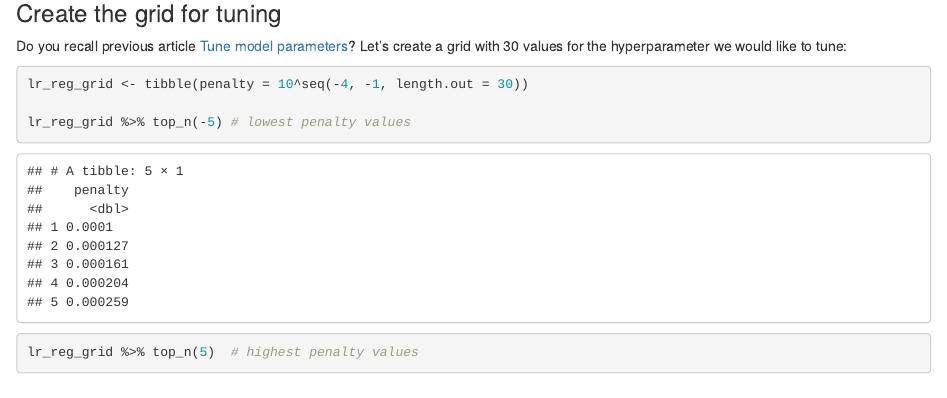
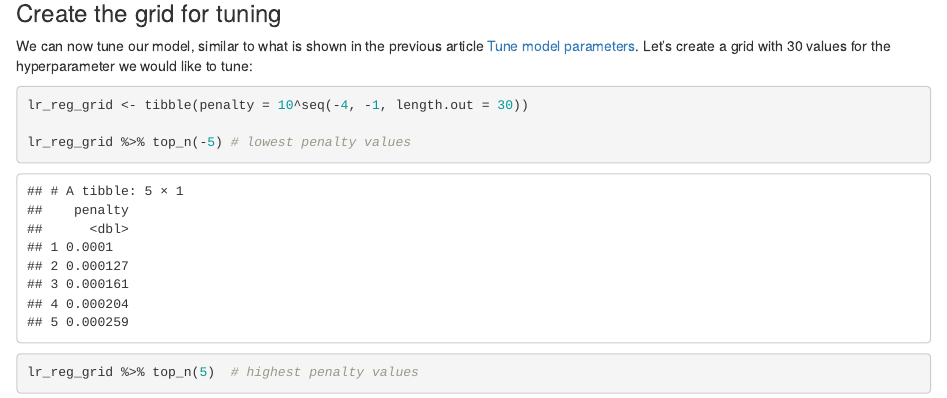
Before and after one commit to tidymodels/cloudstart, an R Markdown document (05_case_study.Rmd): the page in a window 1100 px wide, from 2910 px down. Rendered offline with R 4.5, knitr and Pandoc, with nearby package versions; some code elsewhere in the file could not run offline; common packages that the code uses without loading them are loaded.

Commit message:
fix ref to previous article -- 05_case_study.Rmd
Co-authored-by: Julia Silge <julia.silge@gmail.com>

````diff
--- a/05_case_study.Rmd
+++ b/05_case_study.Rmd
@@ -134,7 +134,7 @@ lr_workflow <-
 
 ### Create the grid for tuning
 
-Do you recall previous article [Tune model parameters](https://www.tidymodels.org/start/tuning)?
+We can now tune our model, similar to what is shown in the previous article [Tune model parameters](https://www.tidymodels.org/start/tuning).
 Let's create a grid with 30 values for the hyperparameter we would like to tune:
 
 ```{r}
````
